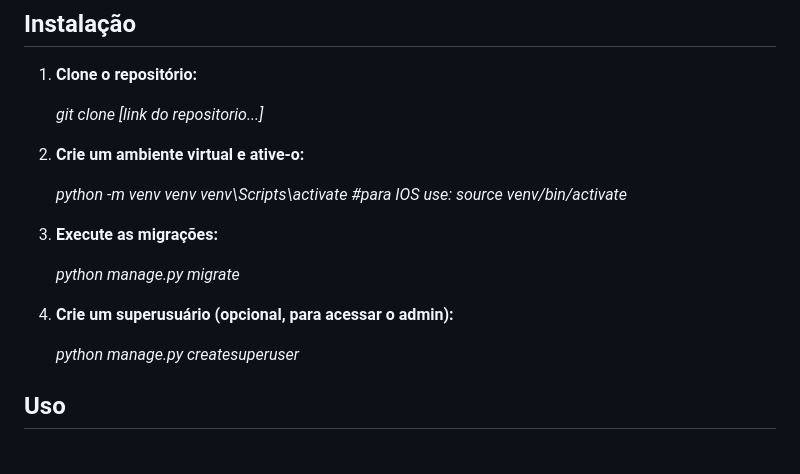
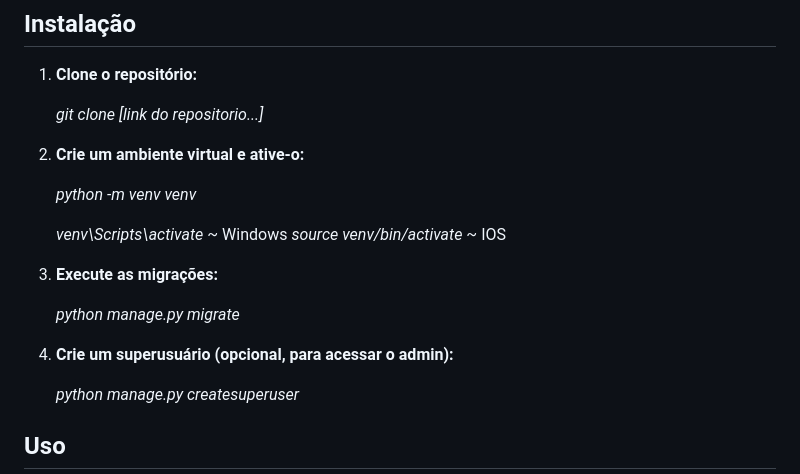
Before and after one commit to GeorgeMarquesfs/Jobs_Management, a Markdown page: README.md, the part around the change. GitHub-like rendering; blank space fills up the shorter version.

```diff
--- a/README.md
+++ b/README.md
@@ -17,13 +17,15 @@
 2. **Crie um ambiente virtual e ative-o:**
 
    *python -m venv venv*
-   *venv\Scripts\activate  #para IOS use: source venv/bin/activate*
 
-3. **Execute as migrações:**
+   *venv\Scripts\activate* ~ Windows
+   *source venv/bin/activate* ~ IOS
+
+4. **Execute as migrações:**
 
    *python manage.py migrate*
 
-4. **Crie um superusuário (opcional, para acessar o admin):**
+5. **Crie um superusuário (opcional, para acessar o admin):**
 
    *python manage.py createsuperuser*
 
```
